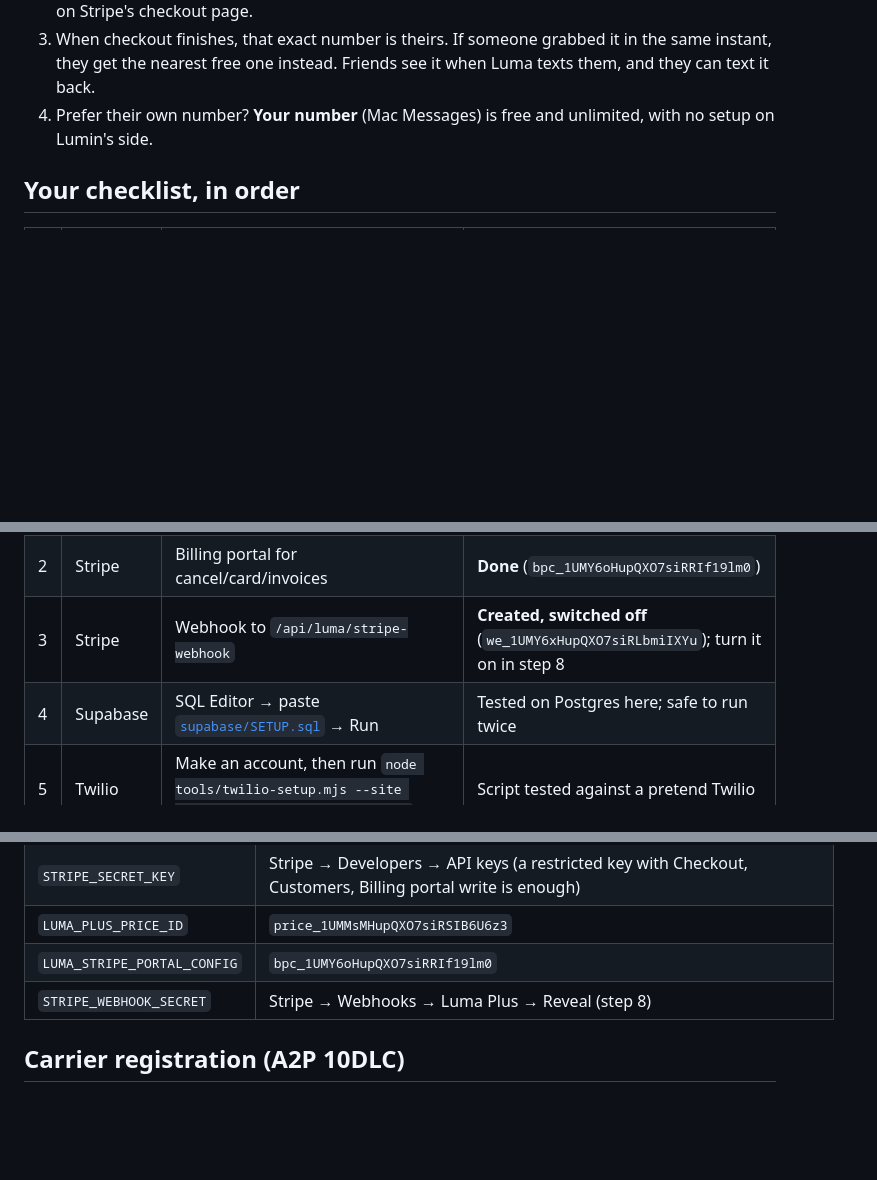
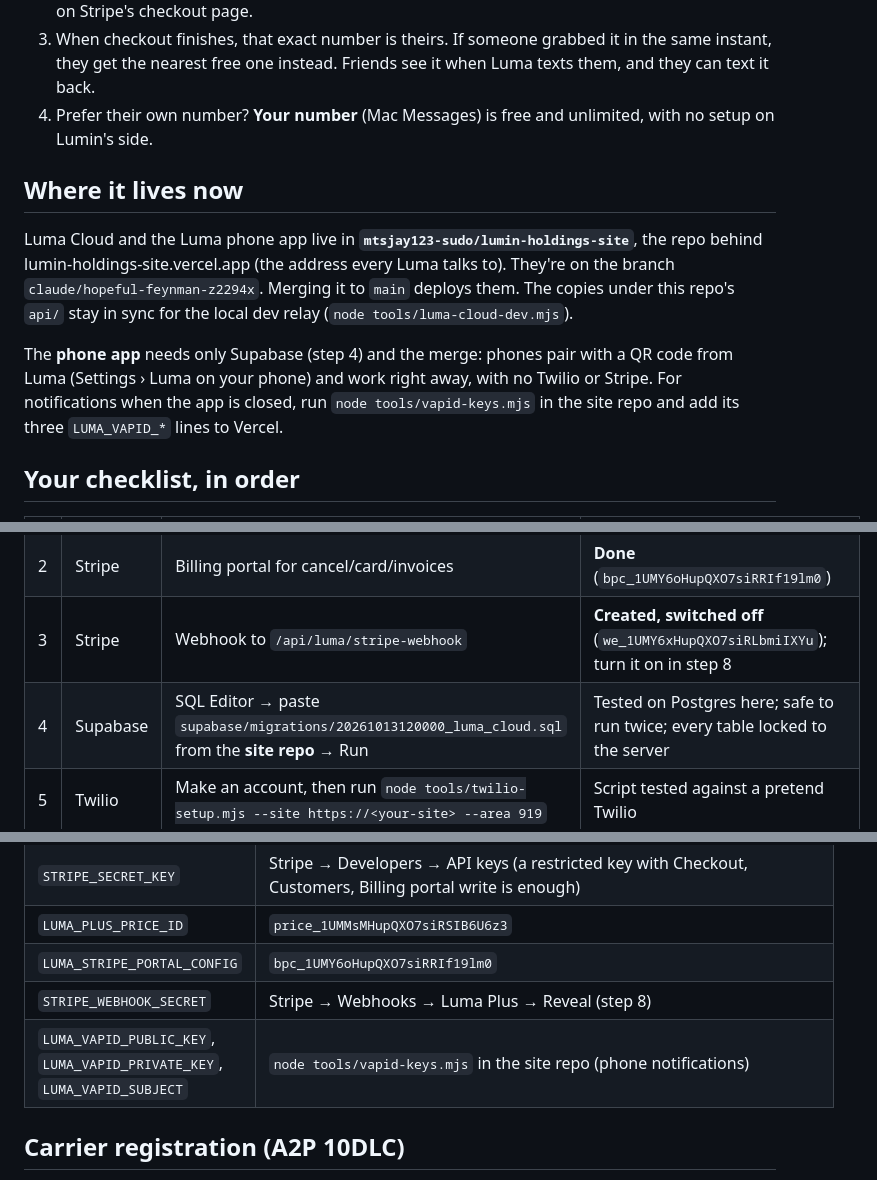
Before and after one commit to mtsjay123-sudo/luma-lumin-device, a Markdown page: Luma Home Prototype Code/docs/GO_LIVE.md, 3 parts joined by grey strips. GitHub-like rendering; blank space fills up the shorter version.

Commit message:
Go-live steps: Luma Cloud lives in the site repo; phone app and notification keys
Co-Authored-By: Claude Opus 5.5 <noreply@anthropic.com>
Claude-Session: https://claude.ai/code/session_01HY2kvxP4pKDNtszsskNGcZ

```diff
--- a/Luma Home Prototype Code/docs/GO_LIVE.md
+++ b/Luma Home Prototype Code/docs/GO_LIVE.md
@@ -9,6 +9,12 @@ Lumin does this once. Customers never see Twilio, Supabase or Stripe. They verif
 3. When checkout finishes, that exact number is theirs. If someone grabbed it in the same instant, they get the nearest free one instead. Friends see it when Luma texts them, and they can text it back.
 4. Prefer their own number? **Your number** (Mac Messages) is free and unlimited, with no setup on Lumin's side.
 
+## Where it lives now
+
+Luma Cloud and the Luma phone app live in **`mtsjay123-sudo/lumin-holdings-site`**, the repo behind lumin-holdings-site.vercel.app (the address every Luma talks to). They're on the branch `claude/hopeful-feynman-z2294x`. Merging it to `main` deploys them. The copies under this repo's `api/` stay in sync for the local dev relay (`node tools/luma-cloud-dev.mjs`).
+
+The **phone app** needs only Supabase (step 4) and the merge: phones pair with a QR code from Luma (Settings › Luma on your phone) and work right away, with no Twilio or Stripe. For notifications when the app is closed, run `node tools/vapid-keys.mjs` in the site repo and add its three `LUMA_VAPID_*` lines to Vercel.
+
 ## Your checklist, in order
 
 | # | Where | What to do | Status |
@@ -16,7 +22,7 @@ Lumin does this once. Customers never see Twilio, Supabase or Stripe. They verif
 | 1 | Stripe | Luma Plus product + $9.99/mo price | **Done** (`price_1UMMsMHupQXO7siRSIB6U6z3`) |
 | 2 | Stripe | Billing portal for cancel/card/invoices | **Done** (`bpc_1UMY6oHupQXO7siRRIf19lm0`) |
 | 3 | Stripe | Webhook to `/api/luma/stripe-webhook` | **Created, switched off** (`we_1UMY6xHupQXO7siRLbmiIXYu`); turn it on in step 8 |
-| 4 | Supabase | SQL Editor → paste [`supabase/SETUP.sql`](../../supabase/SETUP.sql) → Run | Tested on Postgres here; safe to run twice |
+| 4 | Supabase | SQL Editor → paste `supabase/migrations/20261013120000_luma_cloud.sql` from the **site repo** → Run | Tested on Postgres here; safe to run twice; every table locked to the server |
 | 5 | Twilio | Make an account, then run `node tools/twilio-setup.mjs --site https://<your-site> --area 919` | Script tested against a pretend Twilio |
 | 6 | Twilio | Carrier registration (A2P 10DLC): see below | You; about 1–3 weeks for approval |
 | 7 | Vercel | Paste the variables (list below), then redeploy | You |
@@ -34,6 +40,7 @@ Lumin does this once. Customers never see Twilio, Supabase or Stripe. They verif
 | `LUMA_PLUS_PRICE_ID` | `price_1UMMsMHupQXO7siRSIB6U6z3` |
 | `LUMA_STRIPE_PORTAL_CONFIG` | `bpc_1UMY6oHupQXO7siRRIf19lm0` |
 | `STRIPE_WEBHOOK_SECRET` | Stripe → Webhooks → Luma Plus → Reveal (step 8) |
+| `LUMA_VAPID_PUBLIC_KEY`, `LUMA_VAPID_PRIVATE_KEY`, `LUMA_VAPID_SUBJECT` | `node tools/vapid-keys.mjs` in the site repo (phone notifications) |
 
 ## Carrier registration (A2P 10DLC)
 
```
